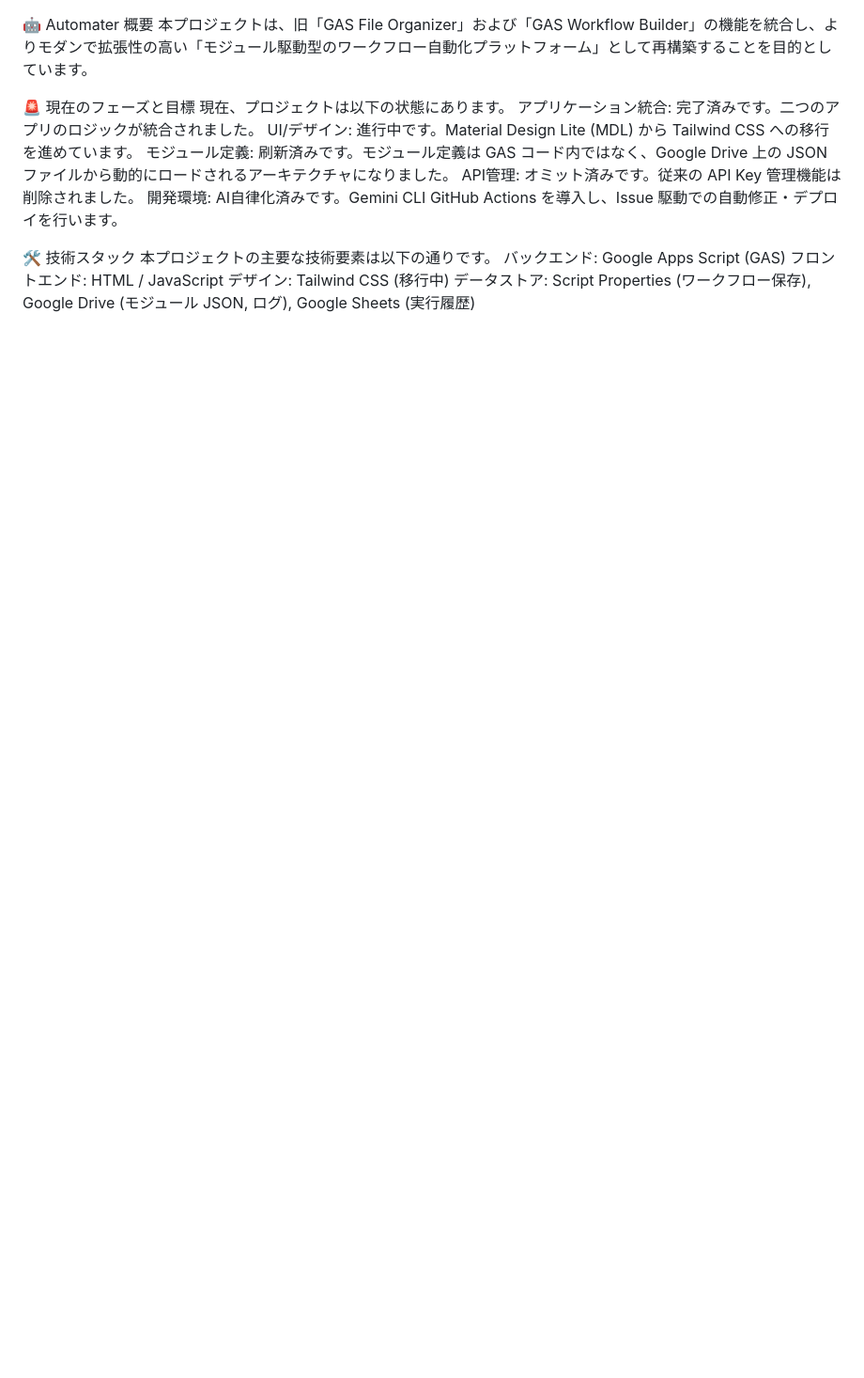
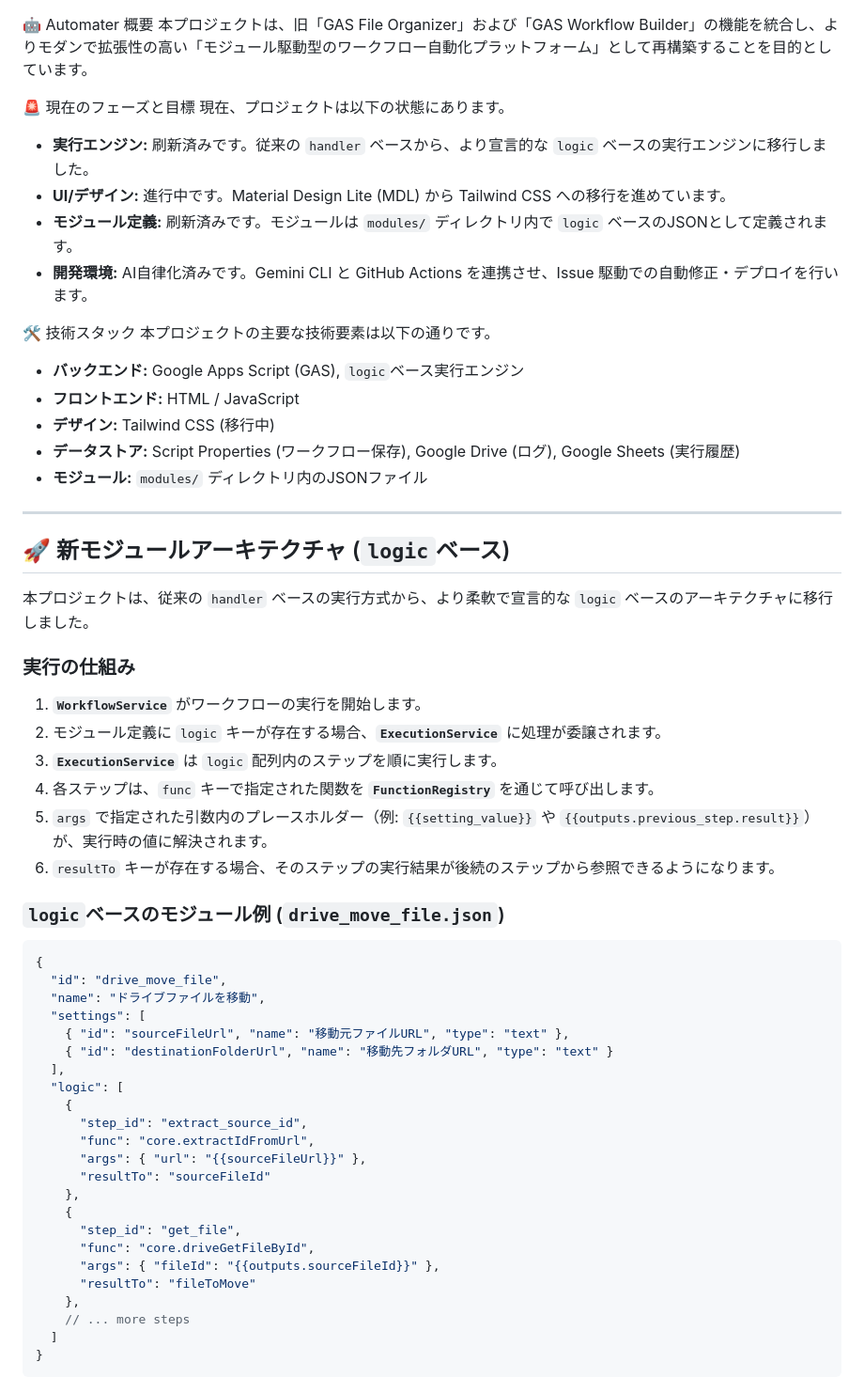
Before and after one commit to k1031oct/GAS-Auto, a Markdown page: README.md, the part around the change printed below. Shown: that part at 94% size. Drawn GitHub-style; blank space fills up the shorter version.

Commit message:
docs: Update README with new architecture
Documents the new logic-based execution engine, module architecture, and updates the repository structure.

````diff
--- a/README.md
+++ b/README.md
@@ -4,15 +4,56 @@
 
 🚨 現在のフェーズと目標
 現在、プロジェクトは以下の状態にあります。
-アプリケーション統合: 完了済みです。二つのアプリのロジックが統合されました。
-UI/デザイン: 進行中です。Material Design Lite (MDL) から Tailwind CSS への移行を進めています。
-モジュール定義: 刷新済みです。モジュール定義は GAS コード内ではなく、Google Drive 上の JSON ファイルから動的にロードされるアーキテクチャになりました。
-API管理: オミット済みです。従来の API Key 管理機能は削除されました。
-開発環境: AI自律化済みです。Gemini CLI GitHub Actions を導入し、Issue 駆動での自動修正・デプロイを行います。
+- **実行エンジン:** 刷新済みです。従来の `handler` ベースから、より宣言的な `logic` ベースの実行エンジンに移行しました。
+- **UI/デザイン:** 進行中です。Material Design Lite (MDL) から Tailwind CSS への移行を進めています。
+- **モジュール定義:** 刷新済みです。モジュールは `modules/` ディレクトリ内で `logic` ベースのJSONとして定義されます。
+- **開発環境:** AI自律化済みです。Gemini CLI と GitHub Actions を連携させ、Issue 駆動での自動修正・デプロイを行います。
 
 🛠️ 技術スタック
 本プロジェクトの主要な技術要素は以下の通りです。
-バックエンド: Google Apps Script (GAS)
-フロントエンド: HTML / JavaScript
-デザイン: Tailwind CSS (移行中)
-データストア: Script Properties (ワークフロー保存), Google Drive (モジュール JSON, ログ), Google Sheets (実行履歴)
+- **バックエンド:** Google Apps Script (GAS), `logic`ベース実行エンジン
+- **フロントエンド:** HTML / JavaScript
+- **デザイン:** Tailwind CSS (移行中)
+- **データストア:** Script Properties (ワークフロー保存), Google Drive (ログ), Google Sheets (実行履歴)
+- **モジュール:** `modules/` ディレクトリ内のJSONファイル
+
+---
+
+## 🚀 新モジュールアーキテクチャ (`logic`ベース)
+本プロジェクトは、従来の `handler` ベースの実行方式から、より柔軟で宣言的な `logic` ベースのアーキテクチャに移行しました。
+
+### 実行の仕組み
+1.  **`WorkflowService`** がワークフローの実行を開始します。
+2.  モジュール定義に `logic` キーが存在する場合、**`ExecutionService`** に処理が委譲されます。
+3.  **`ExecutionService`** は `logic` 配列内のステップを順に実行します。
+4.  各ステップは、`func` キーで指定された関数を **`FunctionRegistry`** を通じて呼び出します。
+5.  `args` で指定された引数内のプレースホルダー（例: `{{setting_value}}` や `{{outputs.previous_step.result}}`）が、実行時の値に解決されます。
+6.  `resultTo` キーが存在する場合、そのステップの実行結果が後続のステップから参照できるようになります。
+
+### `logic`ベースのモジュール例 (`drive_move_file.json`)
+```json
+{
+  "id": "drive_move_file",
+  "name": "ドライブファイルを移動",
+  "settings": [
+    { "id": "sourceFileUrl", "name": "移動元ファイルURL", "type": "text" },
+    { "id": "destinationFolderUrl", "name": "移動先フォルダURL", "type": "text" }
+  ],
+  "logic": [
+    {
+      "step_id": "extract_source_id",
+      "func": "core.extractIdFromUrl",
+      "args": { "url": "{{sourceFileUrl}}" },
+      "resultTo": "sourceFileId"
+    },
+    {
+      "step_id": "get_file",
+      "func": "core.driveGetFileById",
+      "args": { "fileId": "{{outputs.sourceFileId}}" },
+      "resultTo": "fileToMove"
+    },
+    // ... more steps
+  ]
+}
+```
+
````
Also changed, not shown: other parts of README.md (+13 -10 lines).
